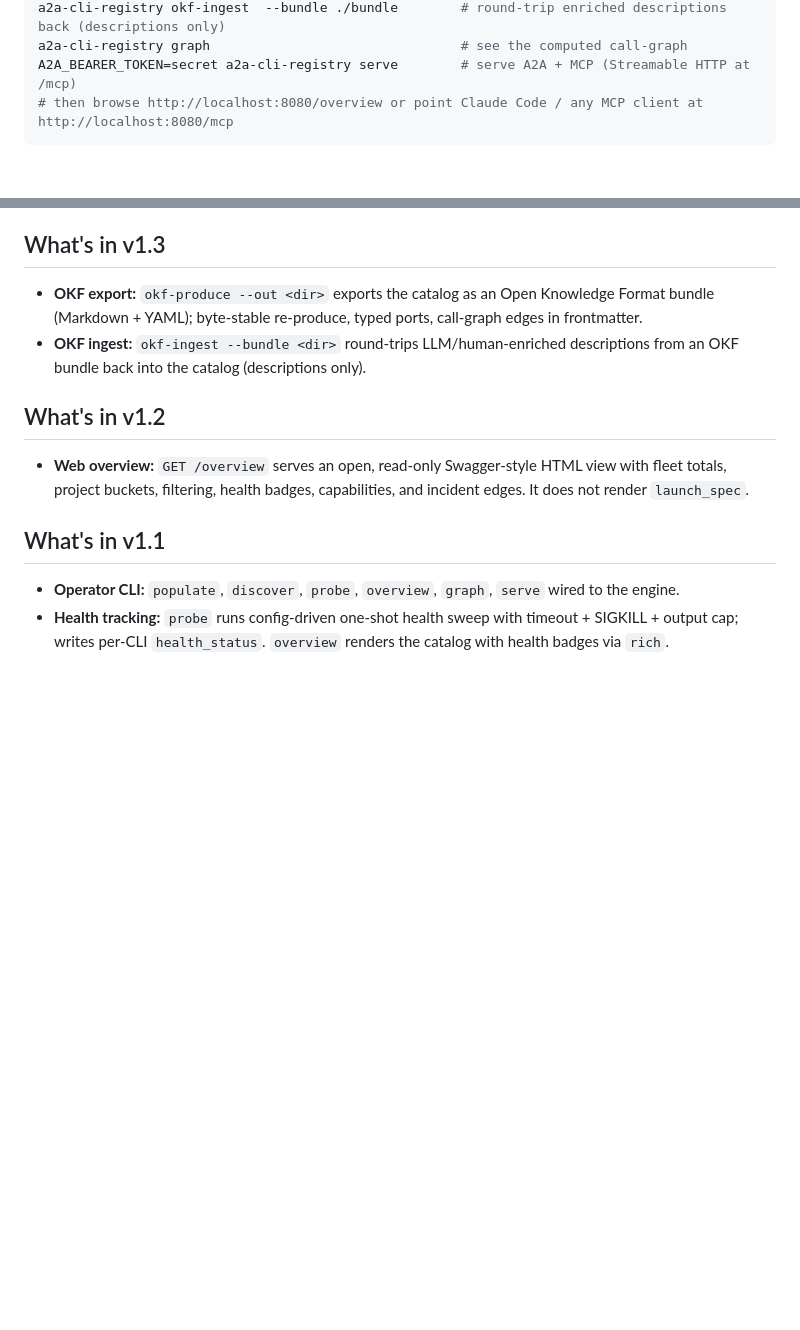
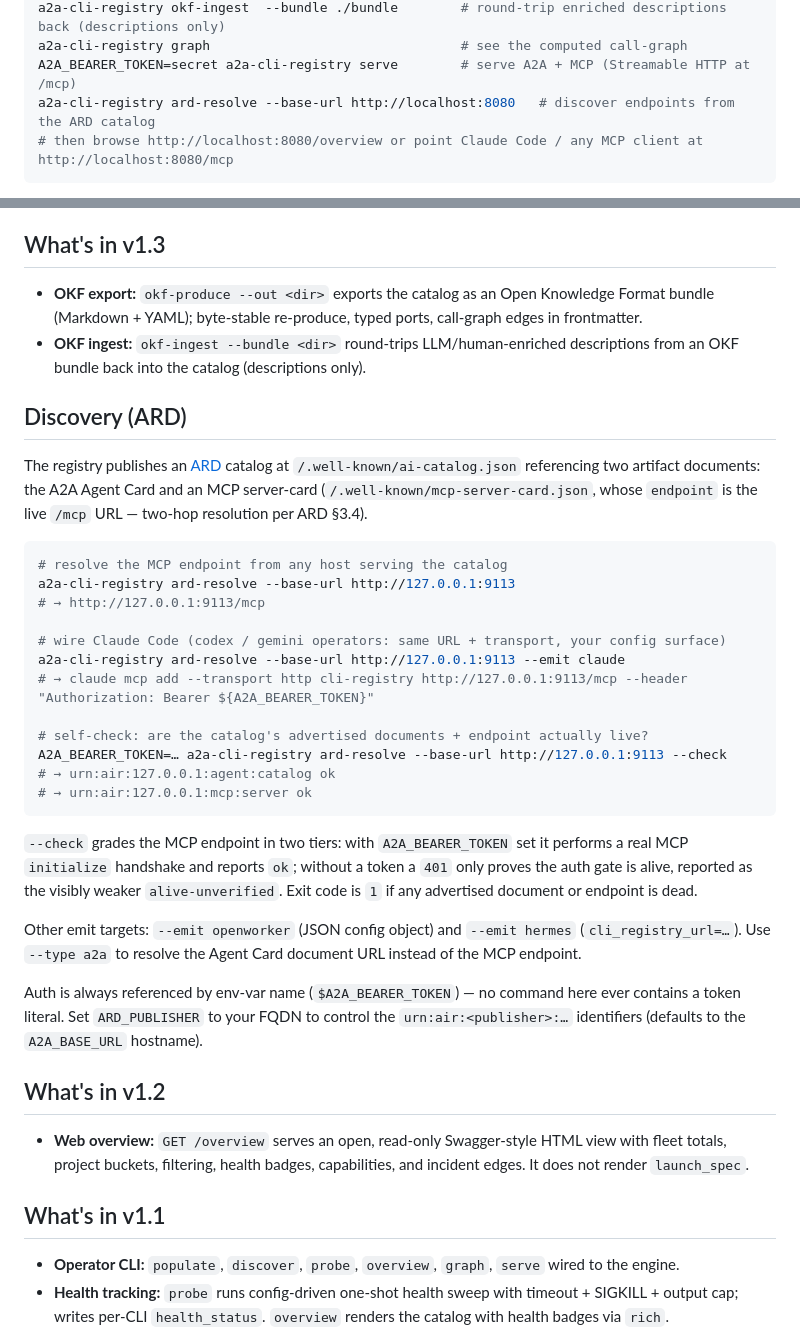
Before and after one commit to cordsjon/a2a-cli-registry, a Markdown page: README.md, 2 parts joined by grey strips. Drawn GitHub-style; blank space fills up the shorter version.

Commit message:
docs: Discovery (ARD) section — catalog, ard-resolve, wiring examples (US-Docs)
Co-Authored-By: Claude Fable 5 <noreply@anthropic.com>

````diff
--- a/README.md
+++ b/README.md
@@ -38,6 +38,7 @@ a2a-cli-registry okf-produce --out ./bundle           # export catalog as an OKF
 a2a-cli-registry okf-ingest  --bundle ./bundle        # round-trip enriched descriptions back (descriptions only)
 a2a-cli-registry graph                                # see the computed call-graph
 A2A_BEARER_TOKEN=secret a2a-cli-registry serve        # serve A2A + MCP (Streamable HTTP at /mcp)
+a2a-cli-registry ard-resolve --base-url http://localhost:8080   # discover endpoints from the ARD catalog
 # then browse http://localhost:8080/overview or point Claude Code / any MCP client at http://localhost:8080/mcp
 ```
 
@@ -76,6 +77,41 @@ Note: `stale` applies only to unprobeable CLIs (no `health_cmd`). `unknown` appl
 - **OKF export:** `okf-produce --out <dir>` exports the catalog as an Open Knowledge Format bundle (Markdown + YAML); byte-stable re-produce, typed ports, call-graph edges in frontmatter.
 - **OKF ingest:** `okf-ingest --bundle <dir>` round-trips LLM/human-enriched descriptions from an OKF bundle back into the catalog (descriptions only).
 
+## Discovery (ARD)
+
+The registry publishes an [ARD](https://github.com/ards-project/ard-spec) catalog at
+`/.well-known/ai-catalog.json` referencing two artifact documents: the A2A Agent Card
+and an MCP server-card (`/.well-known/mcp-server-card.json`, whose `endpoint` is the
+live `/mcp` URL — two-hop resolution per ARD §3.4).
+
+```bash
+# resolve the MCP endpoint from any host serving the catalog
+a2a-cli-registry ard-resolve --base-url http://127.0.0.1:9113
+# → http://127.0.0.1:9113/mcp
+
+# wire Claude Code (codex / gemini operators: same URL + transport, your config surface)
+a2a-cli-registry ard-resolve --base-url http://127.0.0.1:9113 --emit claude
+# → claude mcp add --transport http cli-registry http://127.0.0.1:9113/mcp --header "Authorization: Bearer ${A2A_BEARER_TOKEN}"
+
+# self-check: are the catalog's advertised documents + endpoint actually live?
+A2A_BEARER_TOKEN=… a2a-cli-registry ard-resolve --base-url http://127.0.0.1:9113 --check
+# → urn:air:127.0.0.1:agent:catalog ok
+# → urn:air:127.0.0.1:mcp:server ok
+```
+
+`--check` grades the MCP endpoint in two tiers: with `A2A_BEARER_TOKEN` set it performs a
+real MCP `initialize` handshake and reports `ok`; without a token a `401` only proves the
+auth gate is alive, reported as the visibly weaker `alive-unverified`. Exit code is `1` if
+any advertised document or endpoint is dead.
+
+Other emit targets: `--emit openworker` (JSON config object) and `--emit hermes`
+(`cli_registry_url=…`). Use `--type a2a` to resolve the Agent Card document URL instead of
+the MCP endpoint.
+
+Auth is always referenced by env-var name (`$A2A_BEARER_TOKEN`) — no command here
+ever contains a token literal. Set `ARD_PUBLISHER` to your FQDN to control the
+`urn:air:<publisher>:…` identifiers (defaults to the `A2A_BASE_URL` hostname).
+
 ## What's in v1.2
 - **Web overview:** `GET /overview` serves an open, read-only Swagger-style HTML view with fleet totals, project buckets, filtering, health badges, capabilities, and incident edges. It does not render `launch_spec`.
 
````
